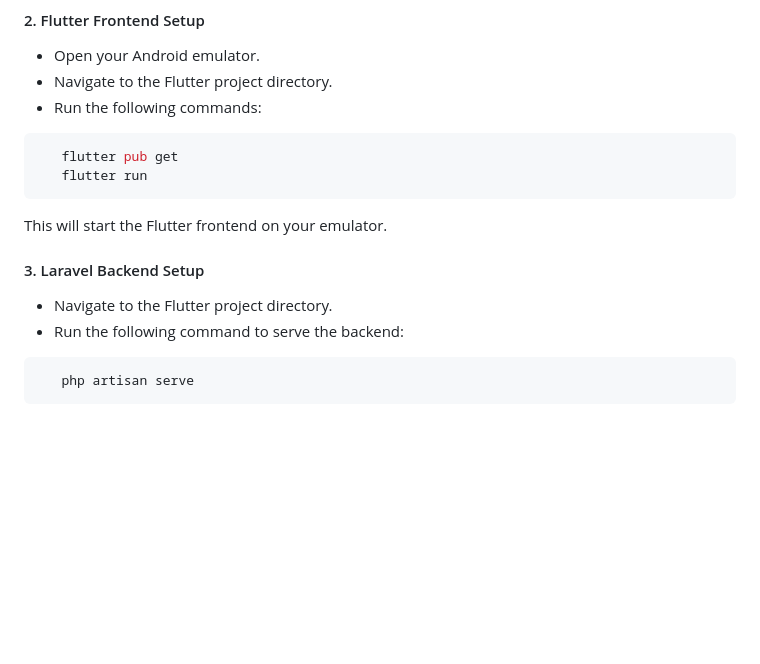
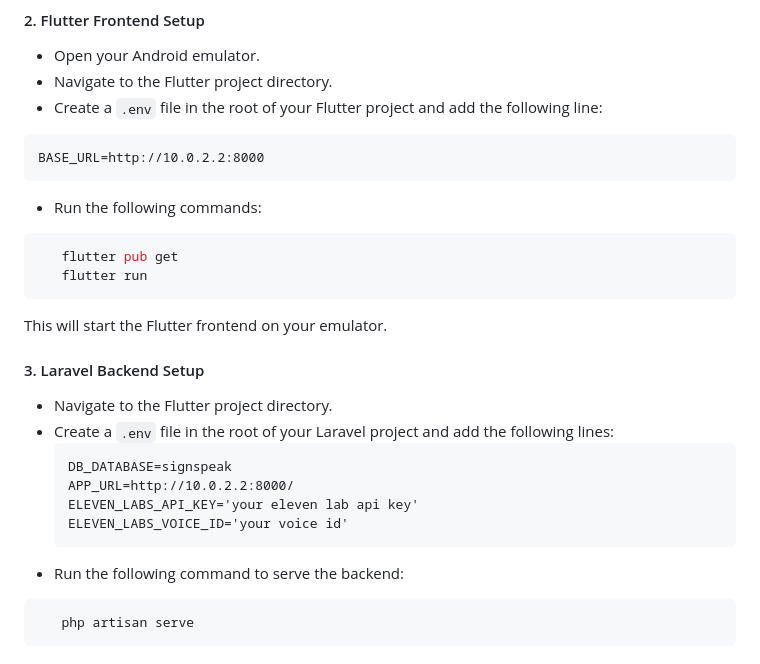
Before and after one commit to AliAljawad/Sign-Speak-Front, a Markdown page: README.md, the part around the change. Rendered like a GitHub page; blank space fills up the shorter version.

Commit message:
Add environment variables for Flutter and Laravel projects

````diff
--- a/README.md
+++ b/README.md
@@ -143,6 +143,10 @@ Ensure that you have the following installed on your machine:
 #### 2. Flutter Frontend Setup
   - Open your Android emulator.
   - Navigate to the Flutter project directory.
+  - Create a `.env` file in the root of your Flutter project and add the following line:
+  ```plaintext
+  BASE_URL=http://10.0.2.2:8000
+  ```
   - Run the following commands:
    ```bash
       flutter pub get
@@ -151,6 +155,13 @@ Ensure that you have the following installed on your machine:
    This will start the Flutter frontend on your emulator.
 #### 3. Laravel Backend Setup
 - Navigate to the Flutter project directory.
+- Create a `.env` file in the root of your Laravel project and add the following lines:
+  ```plaintext
+  DB_DATABASE=signspeak
+  APP_URL=http://10.0.2.2:8000/
+  ELEVEN_LABS_API_KEY='your eleven lab api key'
+  ELEVEN_LABS_VOICE_ID='your voice id'
+  ```
 - Run the following command to serve the backend:
 ```bash
    php artisan serve
````
